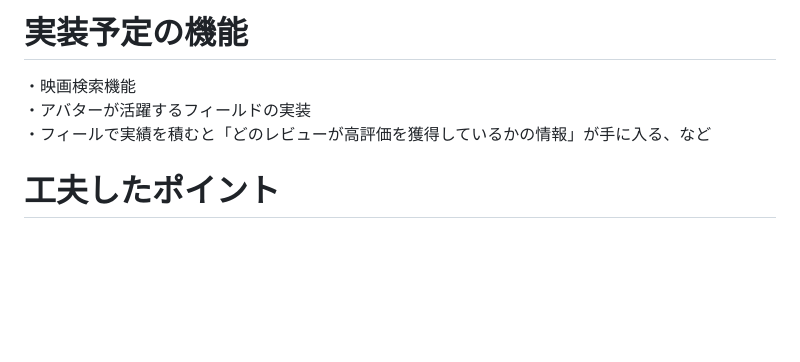
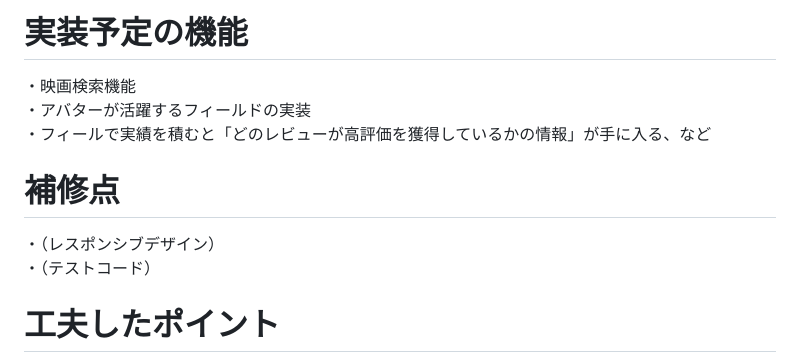
Before and after one commit to prototypefilverse/protofilv, a Markdown page: README.md, the part around the change. Rendered like a GitHub page; blank space fills up the shorter version.

```diff
--- a/README.md
+++ b/README.md
@@ -88,6 +88,10 @@ Basic認証 PASS：0903
 ・映画検索機能
 ・アバターが活躍するフィールドの実装
 ・フィールで実績を積むと「どのレビューが高評価を獲得しているかの情報」が手に入る、など
+
+# 補修点
+・（レスポンシブデザイン）
+・（テストコード）
 
 # 工夫したポイント
  フィルバースというアプリ名はフィルムとメタバースからとっている。映画レビューという行為が全く別の世界と連動していることを視覚的に示したかったので、映画レビュー関連の画面とパラメータを持ったアバターのある画面は二分割で同時表示するようにした。
```
